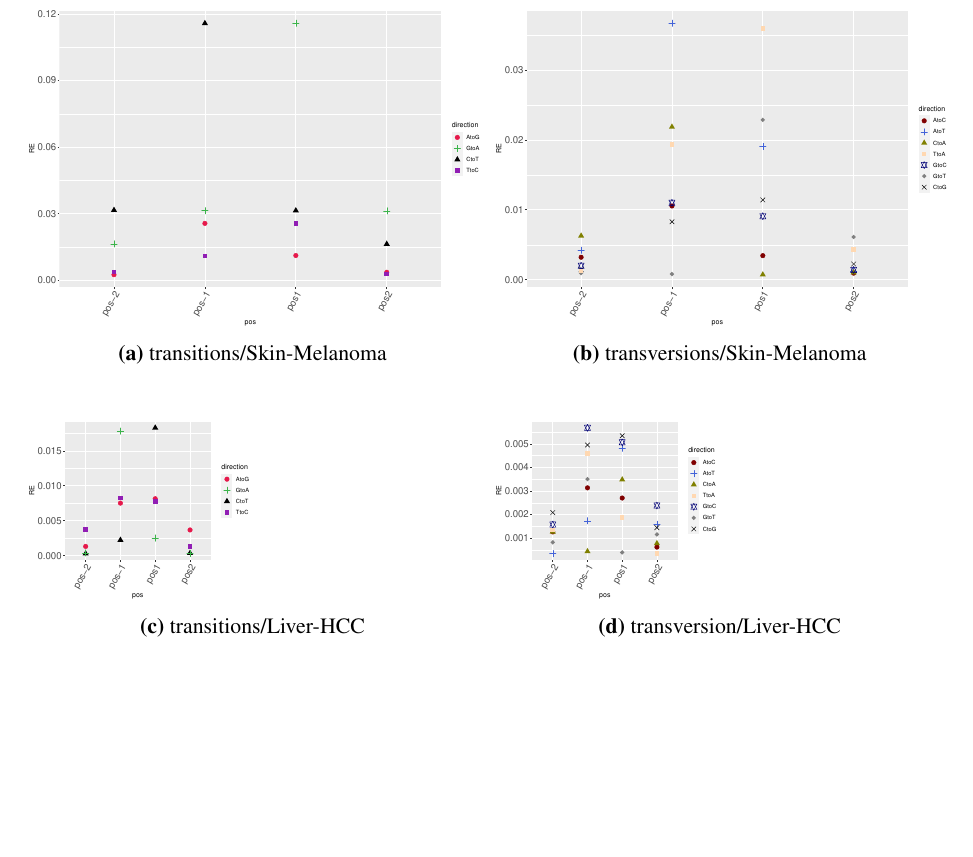
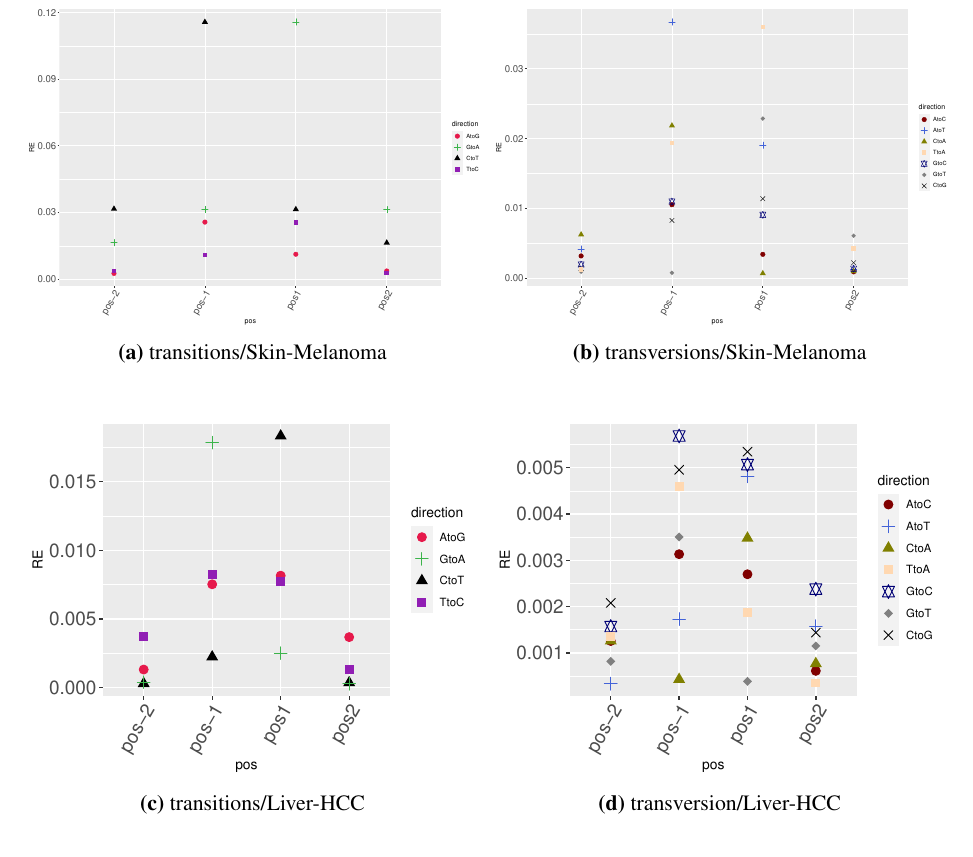
Before and after one commit to Phuong-Le/honours_thesis, a LaTeX thesis (main.tex, which reads figures/sce_nbr.tex): part of page 39 of 86, cut so that both start at the same text, the shorter picture padded with empty space. Compiled offline with pdfLaTeX.

Commit message:
Updates from Overleaf

```diff
--- a/figures/sce_nbr.tex
+++ b/figures/sce_nbr.tex
@@ -13,13 +13,13 @@
     \vspace{0.5cm}
 
     \begin{subfigure}{.5\textwidth}
-    \includegraphics[scale=0.32]{graphics/nbr_transitions_Liver-HCC.pdf}
+    \includegraphics[scale=0.63]{graphics/nbr_transitions_Liver-HCC.pdf}
     \caption{transitions/Liver-HCC}
     \label{fig:transitions_liver}
     \end{subfigure}
     ~
     \begin{subfigure}{.5\textwidth}
-    \includegraphics[scale=0.32]{graphics/nbr_transversion_Liver-HCC.pdf}
+    \includegraphics[scale=0.63]{graphics/nbr_transversion_Liver-HCC.pdf}
     \caption{transversion/Liver-HCC}
     \label{fig:transversion_liver}
     \end{subfigure} \\
```
